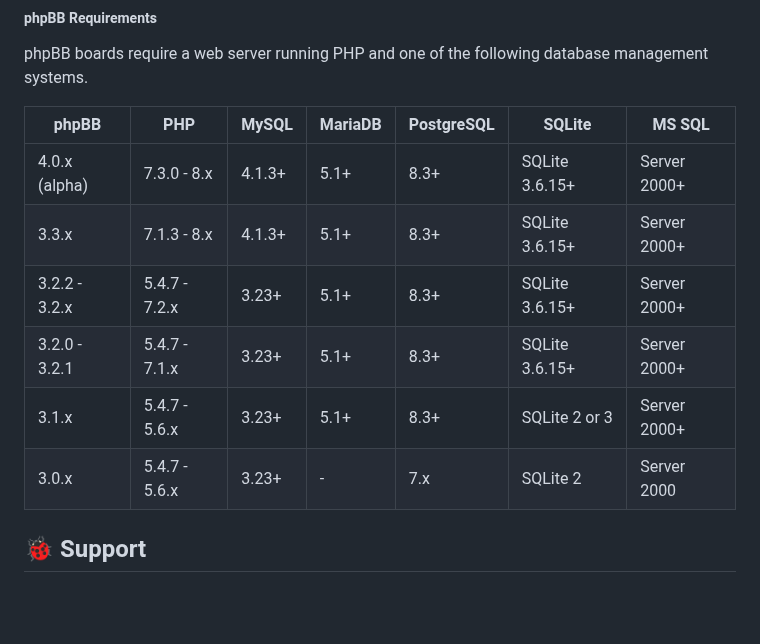
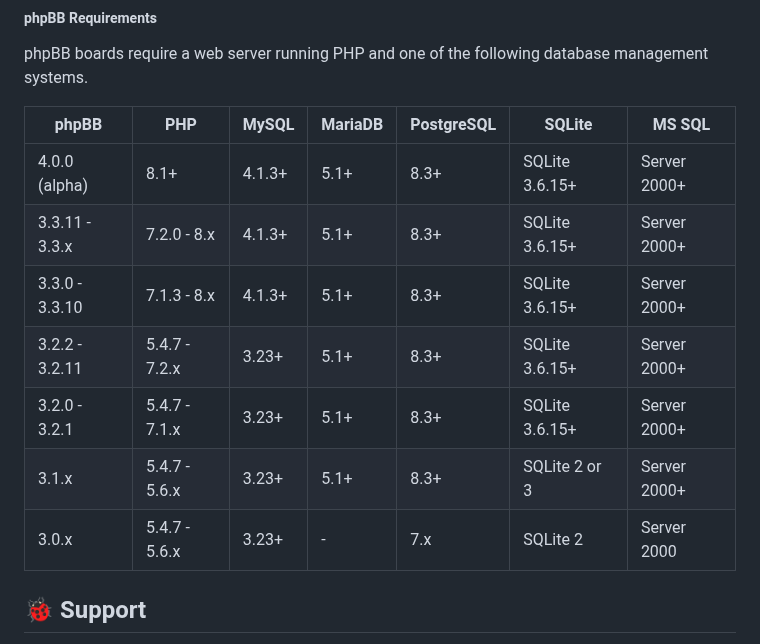
Before and after one commit to phpbb/quickinstall, a Markdown page: README.md, the part around the change. Rendered like a GitHub page; blank space fills up the shorter version.

Commit message:
Update compatibility specs table
Signed-off-by: Matt Friedman <maf675@gmail.com>

```diff
--- a/README.md
+++ b/README.md
@@ -40,14 +40,15 @@ QuickInstall is designed to run on all modern browsers. Please don't use old stu
 ##### phpBB Requirements
 phpBB boards require a web server running PHP and one of the following database management systems.
 
-| phpBB         | PHP           | MySQL  | MariaDB | PostgreSQL | SQLite         | MS SQL       |
-|---------------|---------------|--------|---------|------------|----------------|--------------|
-| 4.0.x (alpha) | 7.3.0 - 8.x   | 4.1.3+ | 5.1+    | 8.3+       | SQLite 3.6.15+ | Server 2000+ |
-| 3.3.x         | 7.1.3 - 8.x   | 4.1.3+ | 5.1+    | 8.3+       | SQLite 3.6.15+ | Server 2000+ |
-| 3.2.2 - 3.2.x | 5.4.7 - 7.2.x | 3.23+  | 5.1+    | 8.3+       | SQLite 3.6.15+ | Server 2000+ |
-| 3.2.0 - 3.2.1 | 5.4.7 - 7.1.x | 3.23+  | 5.1+    | 8.3+       | SQLite 3.6.15+ | Server 2000+ |
-| 3.1.x         | 5.4.7 - 5.6.x | 3.23+  | 5.1+    | 8.3+       | SQLite 2 or 3  | Server 2000+ |
-| 3.0.x         | 5.4.7 - 5.6.x | 3.23+  | -       | 7.x        | SQLite 2       | Server 2000  |
+| phpBB          | PHP           | MySQL  | MariaDB | PostgreSQL | SQLite         | MS SQL       |
+|----------------|---------------|--------|---------|------------|----------------|--------------|
+| 4.0.0 (alpha)  | 8.1+          | 4.1.3+ | 5.1+    | 8.3+       | SQLite 3.6.15+ | Server 2000+ |
+| 3.3.11 - 3.3.x | 7.2.0 - 8.x   | 4.1.3+ | 5.1+    | 8.3+       | SQLite 3.6.15+ | Server 2000+ |
+| 3.3.0 - 3.3.10 | 7.1.3 - 8.x   | 4.1.3+ | 5.1+    | 8.3+       | SQLite 3.6.15+ | Server 2000+ |
+| 3.2.2 - 3.2.11 | 5.4.7 - 7.2.x | 3.23+  | 5.1+    | 8.3+       | SQLite 3.6.15+ | Server 2000+ |
+| 3.2.0 - 3.2.1  | 5.4.7 - 7.1.x | 3.23+  | 5.1+    | 8.3+       | SQLite 3.6.15+ | Server 2000+ |
+| 3.1.x          | 5.4.7 - 5.6.x | 3.23+  | 5.1+    | 8.3+       | SQLite 2 or 3  | Server 2000+ |
+| 3.0.x          | 5.4.7 - 5.6.x | 3.23+  | -       | 7.x        | SQLite 2       | Server 2000  |
 
 ## 🐞 Support
 You can receive support at the [phpBB3 QuickInstall Discussion/Support](https://www.phpbb.com/customise/db/official_tool/phpbb3_quickinstall/support) forum.
```
